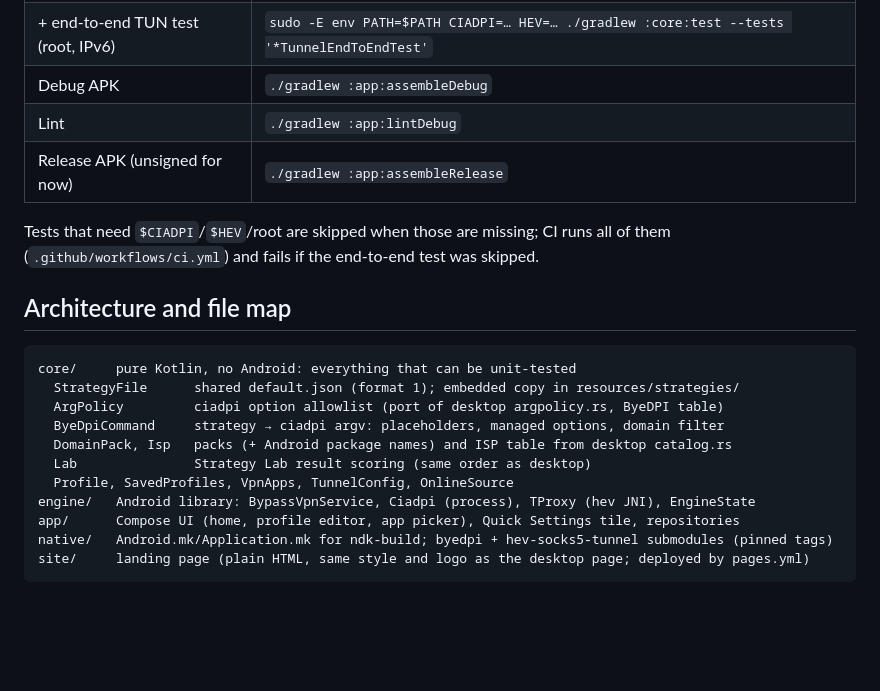
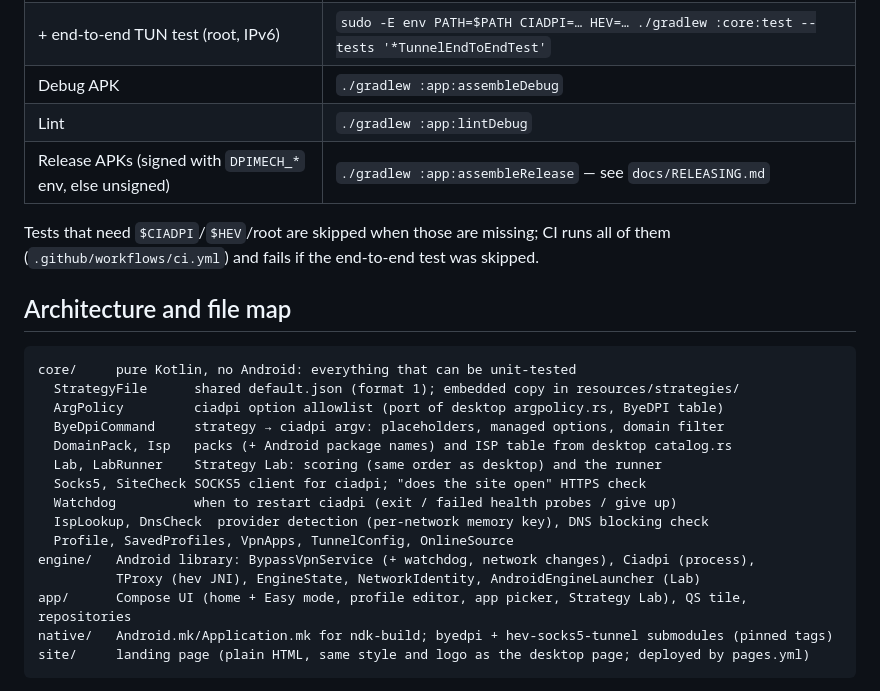
Before and after one commit to halilkhrmn/dpimech-android, a Markdown page: AGENTS.md, the part around the change. Rendered like a GitHub page; blank space fills up the shorter version.

````diff
--- a/AGENTS.md
+++ b/AGENTS.md
@@ -39,7 +39,7 @@ Needs JDK 17+ (21 used), Android SDK with platform `android-37.0` and NDK `29.0.
 | + end-to-end TUN test (root, IPv6) | `sudo -E env PATH=$PATH CIADPI=… HEV=… ./gradlew :core:test --tests '*TunnelEndToEndTest'` |
 | Debug APK | `./gradlew :app:assembleDebug` |
 | Lint | `./gradlew :app:lintDebug` |
-| Release APK (unsigned for now) | `./gradlew :app:assembleRelease` |
+| Release APKs (signed with `DPIMECH_*` env, else unsigned) | `./gradlew :app:assembleRelease` — see `docs/RELEASING.md` |
 
 Tests that need `$CIADPI`/`$HEV`/root are skipped when those are missing; CI runs all of them
 (`.github/workflows/ci.yml`) and fails if the end-to-end test was skipped.
@@ -52,10 +52,14 @@ core/     pure Kotlin, no Android: everything that can be unit-tested
   ArgPolicy         ciadpi option allowlist (port of desktop argpolicy.rs, ByeDPI table)
   ByeDpiCommand     strategy → ciadpi argv: placeholders, managed options, domain filter
   DomainPack, Isp   packs (+ Android package names) and ISP table from desktop catalog.rs
-  Lab               Strategy Lab result scoring (same order as desktop)
+  Lab, LabRunner    Strategy Lab: scoring (same order as desktop) and the runner
+  Socks5, SiteCheck SOCKS5 client for ciadpi; "does the site open" HTTPS check
+  Watchdog          when to restart ciadpi (exit / failed health probes / give up)
+  IspLookup, DnsCheck  provider detection (per-network memory key), DNS blocking check
   Profile, SavedProfiles, VpnApps, TunnelConfig, OnlineSource
-engine/   Android library: BypassVpnService, Ciadpi (process), TProxy (hev JNI), EngineState
-app/      Compose UI (home, profile editor, app picker), Quick Settings tile, repositories
+engine/   Android library: BypassVpnService (+ watchdog, network changes), Ciadpi (process),
+          TProxy (hev JNI), EngineState, NetworkIdentity, AndroidEngineLauncher (Lab)
+app/      Compose UI (home + Easy mode, profile editor, app picker, Strategy Lab), QS tile, repositories
 native/   Android.mk/Application.mk for ndk-build; byedpi + hev-socks5-tunnel submodules (pinned tags)
 site/     landing page (plain HTML, same style and logo as the desktop page; deployed by pages.yml)
 ```
````
Also changed, not shown: docs/DECISIONS.md (+12 -0 lines), docs/PROGRESS.md (+22 -1 lines).
